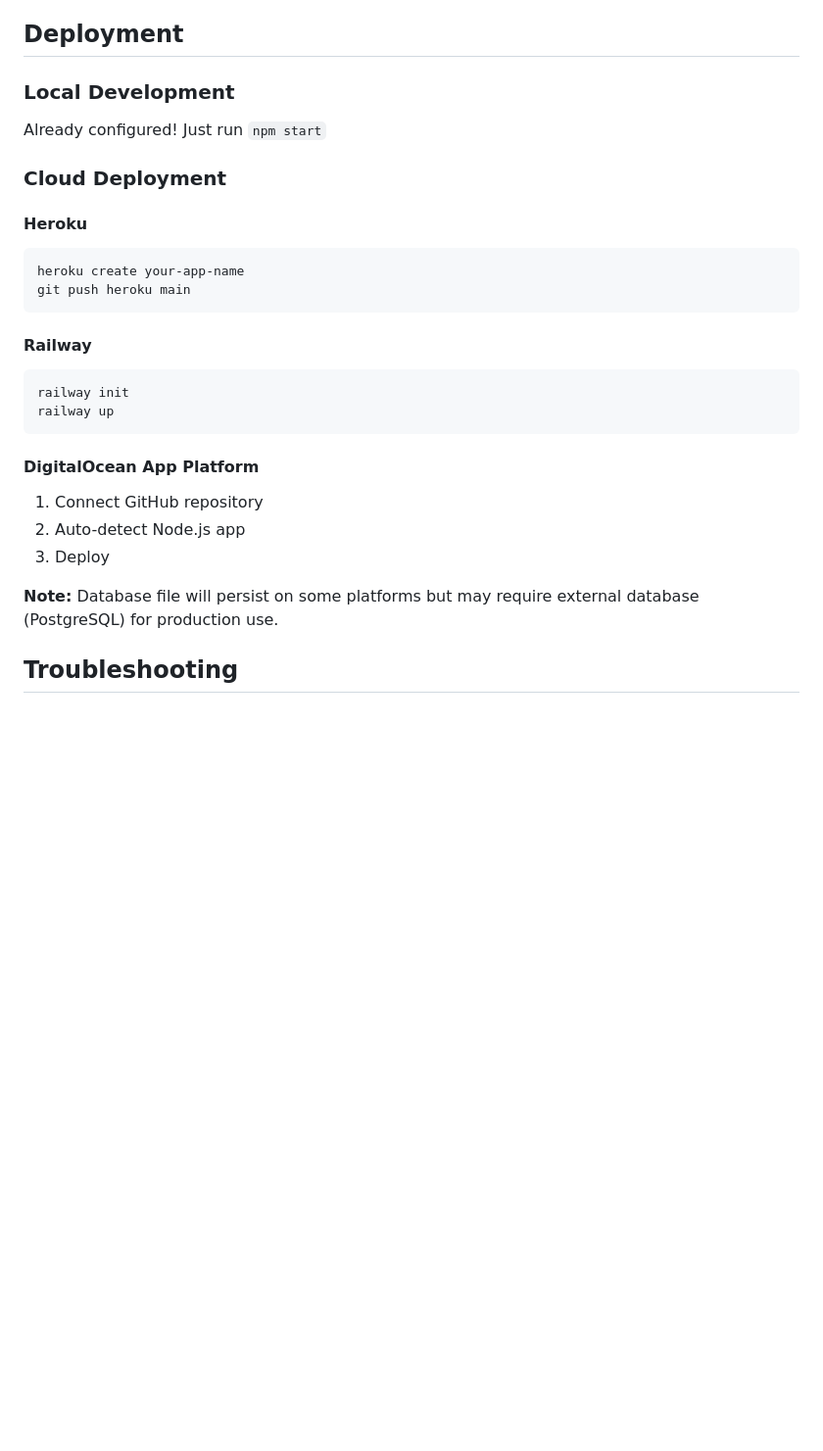
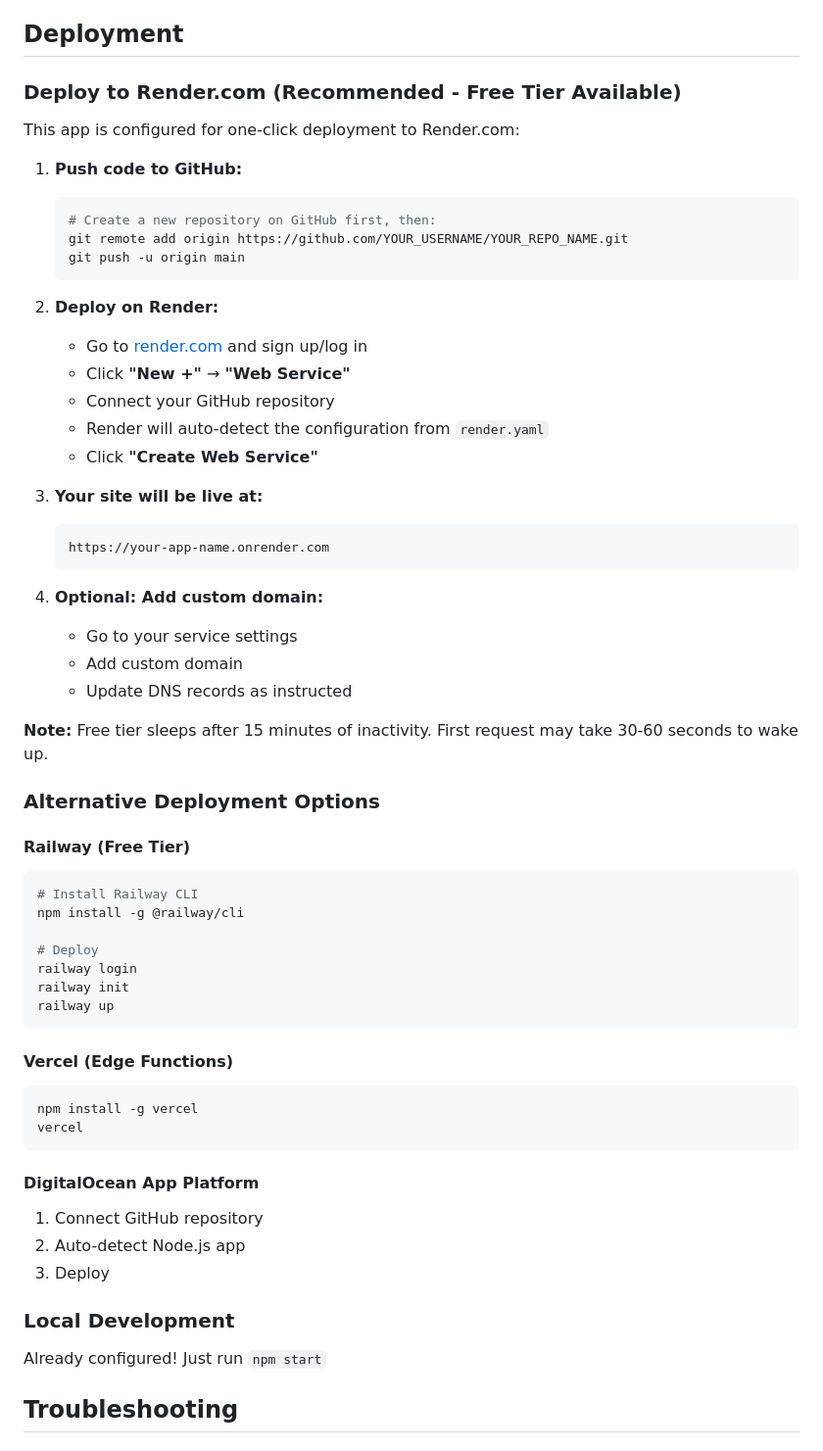
Before and after one commit to ljonesmcquinn-eng/housing-market-analyzer, a Markdown page: README.md, the part around the change printed below. Shown: that part at 98% size. Drawn GitHub-style; blank space fills up the shorter version.

Commit message:
Add deployment configuration and documentation for production deployment

````diff
--- a/README.md
+++ b/README.md
@@ -293,21 +314,53 @@ The scraper includes a framework for scraping city-data.com:
 
 ## Deployment
 
-### Local Development
-Already configured! Just run `npm start`
+### Deploy to Render.com (Recommended - Free Tier Available)
 
-### Cloud Deployment
+This app is configured for one-click deployment to Render.com:
 
-#### Heroku
+1. **Push code to GitHub:**
+   ```bash
+   # Create a new repository on GitHub first, then:
+   git remote add origin https://github.com/YOUR_USERNAME/YOUR_REPO_NAME.git
+   git push -u origin main
+   ```
+
+2. **Deploy on Render:**
+   - Go to [render.com](https://render.com) and sign up/log in
+   - Click **"New +"** → **"Web Service"**
+   - Connect your GitHub repository
+   - Render will auto-detect the configuration from `render.yaml`
+   - Click **"Create Web Service"**
+
+3. **Your site will be live at:**
+   ```
+   https://your-app-name.onrender.com
+   ```
+
+4. **Optional: Add custom domain:**
+   - Go to your service settings
+   - Add custom domain
+   - Update DNS records as instructed
+
+**Note:** Free tier sleeps after 15 minutes of inactivity. First request may take 30-60 seconds to wake up.
+
+### Alternative Deployment Options
+
+#### Railway (Free Tier)
 ```bash
-heroku create your-app-name
-git push heroku main
+# Install Railway CLI
+npm install -g @railway/cli
+
+# Deploy
+railway login
+railway init
+railway up
 ```
 
-#### Railway
+#### Vercel (Edge Functions)
 ```bash
-railway init
-railway up
+npm install -g vercel
+vercel
 ```
 
 #### DigitalOcean App Platform
@@ -315,7 +368,8 @@ railway up
 2. Auto-detect Node.js app
 3. Deploy
 
-**Note:** Database file will persist on some platforms but may require external database (PostgreSQL) for production use.
+### Local Development
+Already configured! Just run `npm start`
 
 ## Troubleshooting
 
````
Also changed, not shown: other parts of README.md (+21 -0 lines), DEPLOYMENT.md (added, +190 -0 lines).
